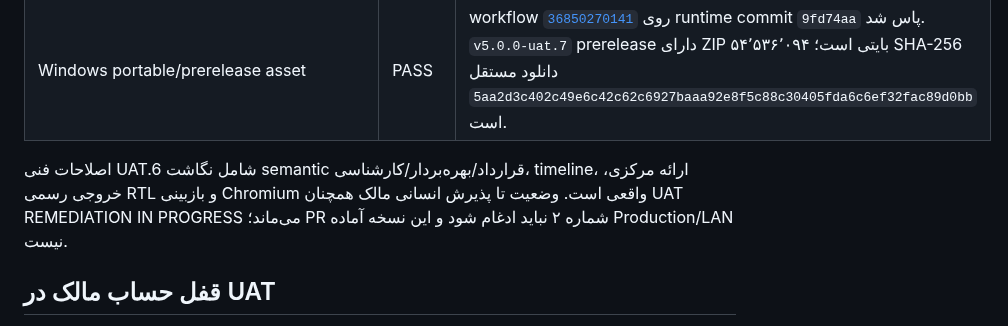
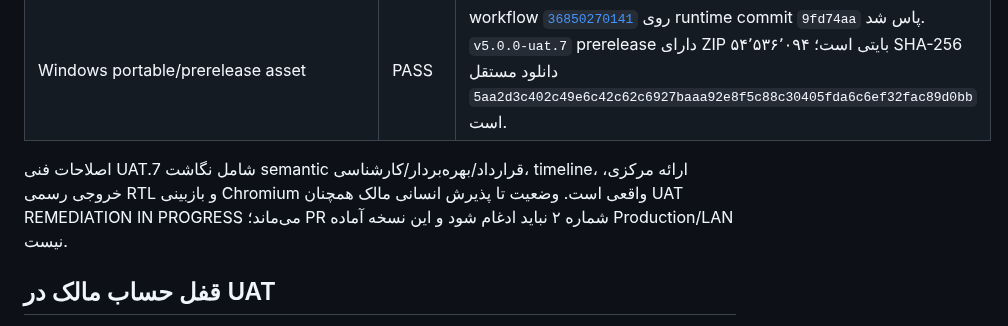
Before and after one commit to sazmantehkarimian-wq/sama-1405, a Markdown page: docs/FINAL_COMPLIANCE_AUDIT.md, the part around the change. GitHub-like rendering.

Commit message:
Finalize uat.7 human acceptance status

```diff
--- a/docs/FINAL_COMPLIANCE_AUDIT.md
+++ b/docs/FINAL_COMPLIANCE_AUDIT.md
@@ -25,7 +25,7 @@
 | Browser/print/concurrency/security | PASS | Chromium واقعی و screenshot، PDF ساختاری، login throttle، پنج read/report و پنج write هم‌زمان پاس |
 | Windows portable/prerelease asset | PASS | workflow [`36850270141`](https://github.com/sazmantehkarimian-wq/sama-1405/actions/runs/36850270141) روی runtime commit `9fd74aa` پاس شد. `v5.0.0-uat.7` prerelease دارای ZIP ۵۴٬۵۳۶٬۰۹۴ بایتی است؛ SHA-256 دانلود مستقل `5aa2d3c402c49e6c42c62c6927baaa92e8f5c88c30405fda6c6ef32fac89d0bb` است. |
 
-اصلاحات فنی UAT.6 شامل نگاشت semantic قرارداد/بهره‌بردار/کارشناسی، timeline، ارائه مرکزی، خروجی رسمی RTL و بازبینی Chromium واقعی است. وضعیت تا پذیرش انسانی مالک همچنان UAT REMEDIATION IN PROGRESS می‌ماند؛ PR شماره ۲ نباید ادغام شود و این نسخه آماده Production/LAN نیست.
+اصلاحات فنی UAT.7 شامل نگاشت semantic قرارداد/بهره‌بردار/کارشناسی، timeline، ارائه مرکزی، خروجی رسمی RTL و بازبینی Chromium واقعی است. وضعیت تا پذیرش انسانی مالک همچنان UAT REMEDIATION IN PROGRESS می‌ماند؛ PR شماره ۲ نباید ادغام شود و این نسخه آماده Production/LAN نیست.
 
 
 ## قفل حساب مالک در UAT
```
Also changed, not shown: docs/MASTER_EXECUTION_CHECKLIST.md (+1 -1 lines).
